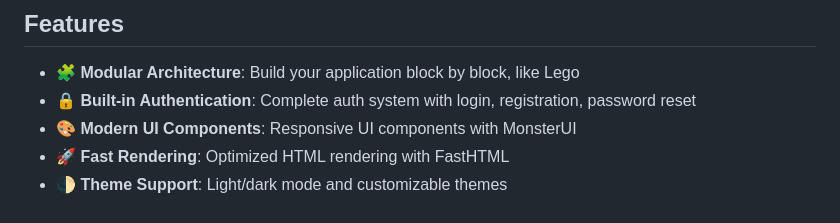
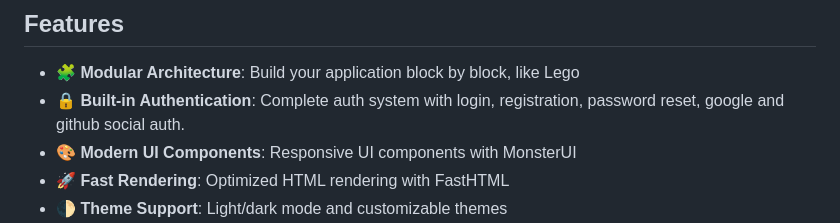
Before and after one commit to Karthik777/lego, a Markdown page: README.md, the part around the change. GitHub-like rendering.

```diff
--- a/README.md
+++ b/README.md
@@ -11,7 +11,7 @@ Lego is a modular Python web framework designed to help developers build modern
 ## Features
 
 - 🧩 **Modular Architecture**: Build your application block by block, like Lego
-- 🔒 **Built-in Authentication**: Complete auth system with login, registration, password reset
+- 🔒 **Built-in Authentication**: Complete auth system with login, registration, password reset, google and github social auth.
 - 🎨 **Modern UI Components**: Responsive UI components with MonsterUI
 - 🚀 **Fast Rendering**: Optimized HTML rendering with FastHTML
 - 🌓 **Theme Support**: Light/dark mode and customizable themes
```
